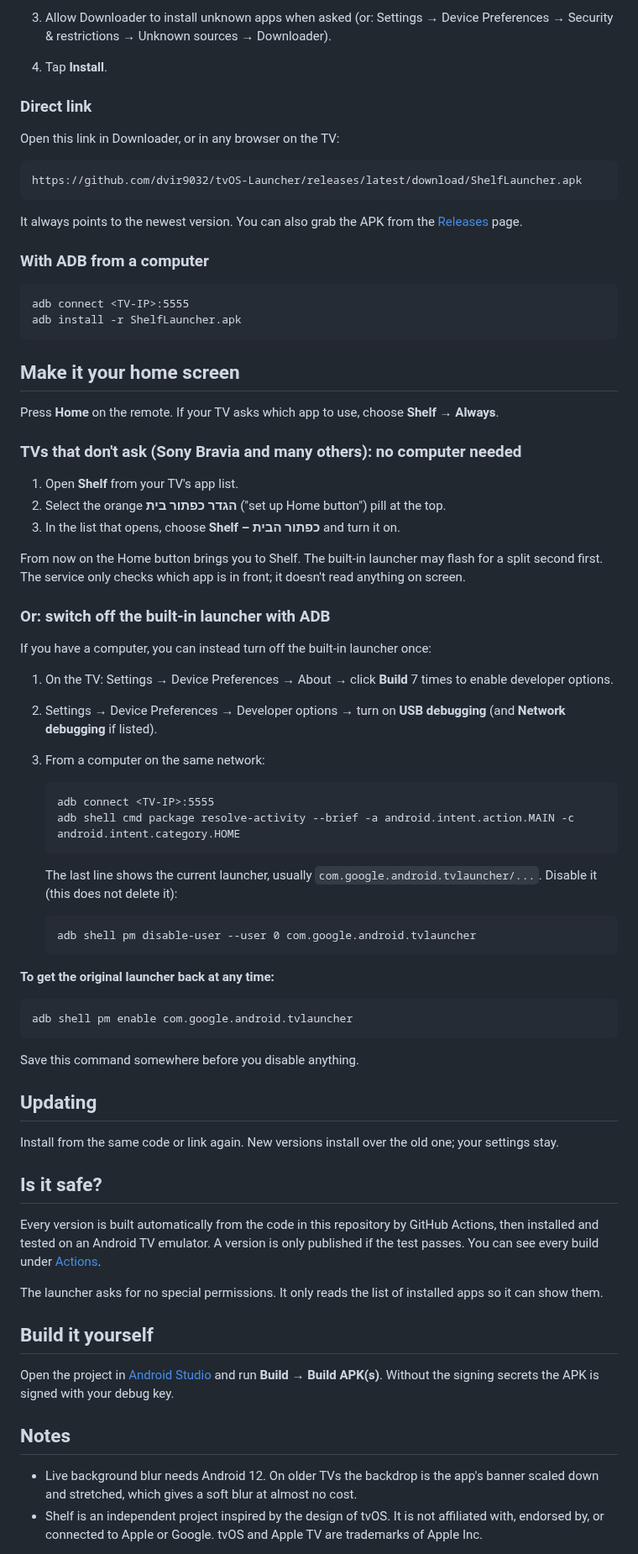
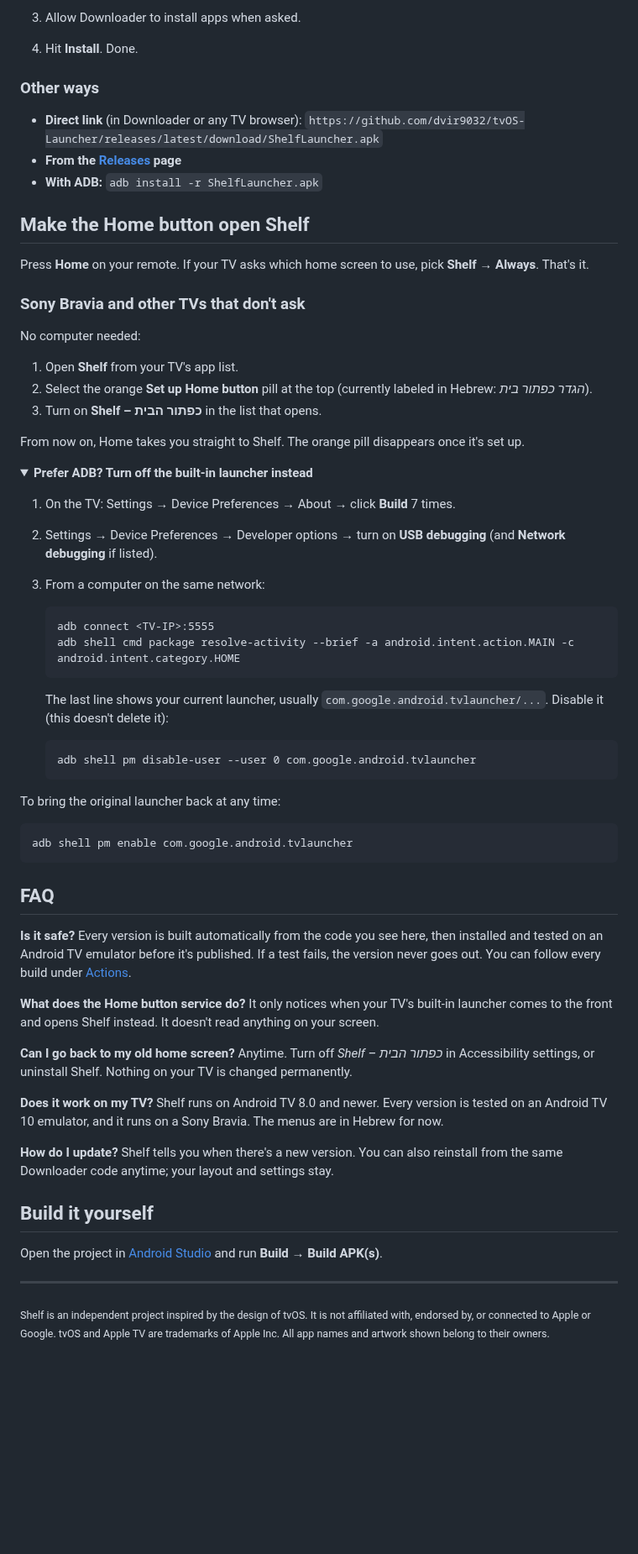
Before and after one commit to dvir9032/tvOS-Launcher, a Markdown page: README.md, the part around one of its changes. Shown at 84% size. Drawn GitHub-style; folded sections open; blank space fills up the shorter version.

````diff
--- a/README.md
+++ b/README.md
@@ -37,42 +67,32 @@ Bring the look of the Apple TV home screen to your Android TV: the focused app's
 
-3. Allow Downloader to install unknown apps when asked
-   (or: Settings → Device Preferences → Security & restrictions → Unknown sources → Downloader).
-4. Tap **Install**.
+3. Allow Downloader to install apps when asked.
+4. Hit **Install**. Done.
 
-### Direct link
+### Other ways
 
-Open this link in Downloader, or in any browser on the TV:
+- **Direct link** (in Downloader or any TV browser):
+  `https://github.com/dvir9032/tvOS-Launcher/releases/latest/download/ShelfLauncher.apk`
+- **From the [Releases](../../releases/latest) page**
+- **With ADB:** `adb install -r ShelfLauncher.apk`
 
-```
-https://github.com/dvir9032/tvOS-Launcher/releases/latest/download/ShelfLauncher.apk
-```
+## Make the Home button open Shelf
 
-It always points to the newest version. You can also grab the APK from the [Releases](../../releases/latest) page.
+Press **Home** on your remote. If your TV asks which home screen to use, pick **Shelf** → **Always**. That's it.
 
-### With ADB from a computer
+### Sony Bravia and other TVs that don't ask
 
-```
-adb connect <TV-IP>:5555
-adb install -r ShelfLauncher.apk
-```
-
-## Make it your home screen
-
-Press **Home** on the remote. If your TV asks which app to use, choose **Shelf** → **Always**.
-
-### TVs that don't ask (Sony Bravia and many others): no computer needed
+No computer needed:
 
 1. Open **Shelf** from your TV's app list.
-2. Select the orange **הגדר כפתור בית** ("set up Home button") pill at the top.
-3. In the list that opens, choose **Shelf – כפתור הבית** and turn it on.
+2. Select the orange **Set up Home button** pill at the top (currently labeled in Hebrew: *הגדר כפתור בית*).
+3. Turn on **Shelf – כפתור הבית** in the list that opens.
 
-From now on the Home button brings you to Shelf. The built-in launcher may flash for a split second first. The service only checks which app is in front; it doesn't read anything on screen.
+From now on, Home takes you straight to Shelf. The orange pill disappears once it's set up.
 
-### Or: switch off the built-in launcher with ADB
+<details>
+<summary><b>Prefer ADB? Turn off the built-in launcher instead</b></summary>
 
-If you have a computer, you can instead turn off the built-in launcher once:
-
-1. On the TV: Settings → Device Preferences → About → click **Build** 7 times to enable developer options.
+1. On the TV: Settings → Device Preferences → About → click **Build** 7 times.
 2. Settings → Device Preferences → Developer options → turn on **USB debugging** (and **Network debugging** if listed).
 3. From a computer on the same network:
 
@@ -81,36 +101,42 @@ If you have a computer, you can instead turn off the built-in launcher once:
    adb shell cmd package resolve-activity --brief -a android.intent.action.MAIN -c android.intent.category.HOME
    ```
 
-   The last line shows the current launcher, usually `com.google.android.tvlauncher/...`. Disable it (this does not delete it):
+   The last line shows your current launcher, usually `com.google.android.tvlauncher/...`. Disable it (this doesn't delete it):
 
    ```
    adb shell pm disable-user --user 0 com.google.android.tvlauncher
    ```
 
-**To get the original launcher back at any time:**
+To bring the original launcher back at any time:
 
 ```
 adb shell pm enable com.google.android.tvlauncher
 ```
 
-Save this command somewhere before you disable anything.
+</details>
 
-## Updating
+## FAQ
 
-Install from the same code or link again. New versions install over the old one; your settings stay.
+**Is it safe?**
+Every version is built automatically from the code you see here, then installed and tested on an Android TV emulator before it's published. If a test fails, the version never goes out. You can follow every build under [Actions](../../actions).
 
-## Is it safe?
+**What does the Home button service do?**
+It only notices when your TV's built-in launcher comes to the front and opens Shelf instead. It doesn't read anything on your screen.
 
-Every version is built automatically from the code in this repository by GitHub Actions, then installed and tested on an Android TV emulator. A version is only published if the test passes. You can see every build under [Actions](../../actions).
+**Can I go back to my old home screen?**
+Anytime. Turn off *Shelf – כפתור הבית* in Accessibility settings, or uninstall Shelf. Nothing on your TV is changed permanently.
 
-The launcher asks for no special permissions. It only reads the list of installed apps so it can show them.
+**Does it work on my TV?**
+Shelf runs on Android TV 8.0 and newer. Every version is tested on an Android TV 10 emulator, and it runs on a Sony Bravia. The menus are in Hebrew for now.
+
+**How do I update?**
+Shelf tells you when there's a new version. You can also reinstall from the same Downloader code anytime; your layout and settings stay.
 
 ## Build it yourself
 
-Open the project in [Android Studio](https://developer.android.com/studio) and run **Build → Build APK(s)**. Without the signing secrets the APK is signed with your debug key.
+Open the project in [Android Studio](https://developer.android.com/studio) and run **Build → Build APK(s)**.
 
-## Notes
+---
 
-- Live background blur needs Android 12. On older TVs the backdrop is the app's banner scaled down and stretched, which gives a soft blur at almost no cost.
-- Shelf is an independent project inspired by the design of tvOS. It is not affiliated with, endorsed by, or connected to Apple or Google. tvOS and Apple TV are trademarks of Apple Inc.
+<sub>Shelf is an independent project inspired by the design of tvOS. It is not affiliated with, endorsed by, or connected to Apple or Google. tvOS and Apple TV are trademarks of Apple Inc. All app names and artwork shown belong to their owners.</sub>
 
````
Also changed, not shown: other parts of README.md (+53 -23 lines), docs/screenshots/focus.png, docs/screenshots/home.png, docs/screenshots/menu.png (added), docs/screenshots/move.png (added), docs/screenshots/settings.png (added).
